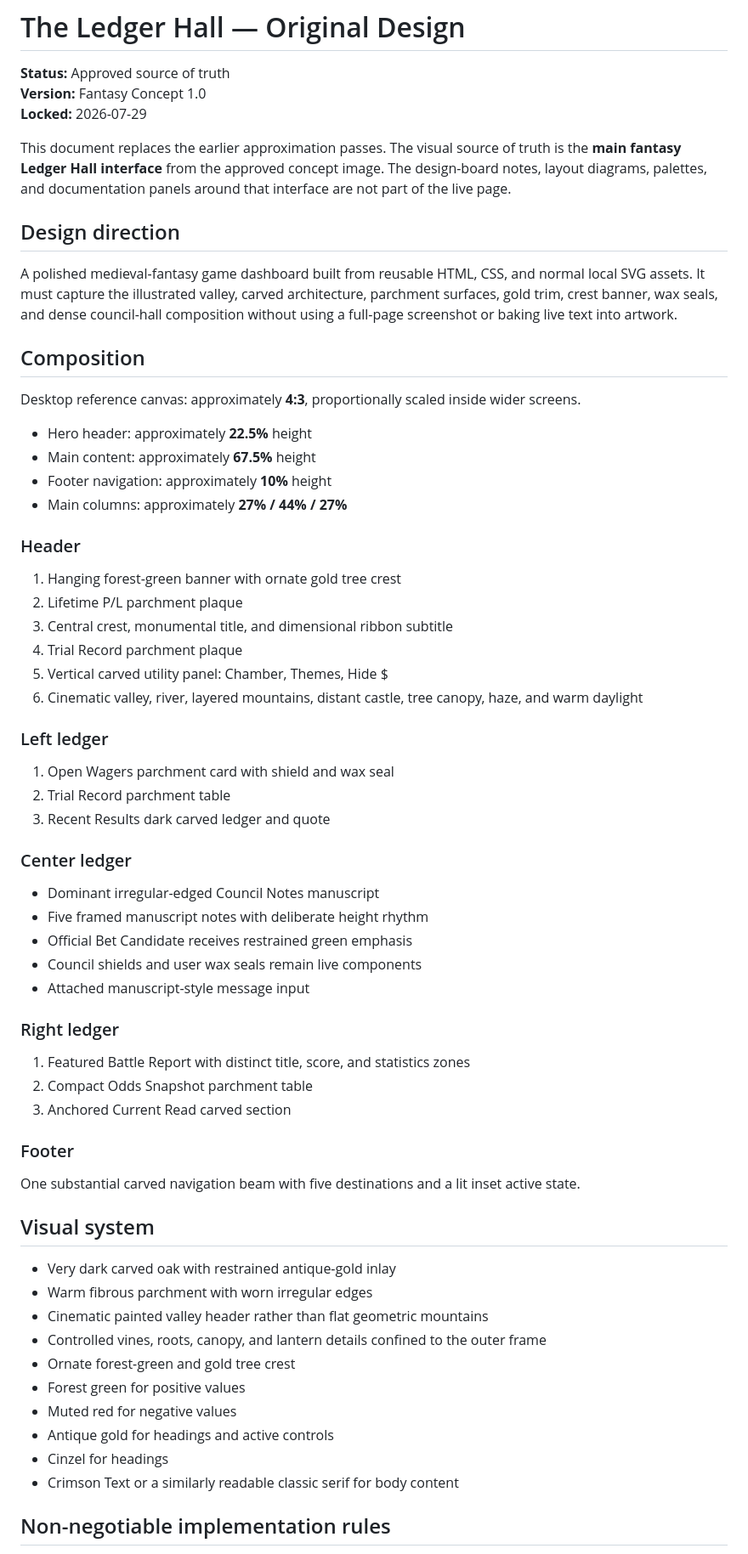
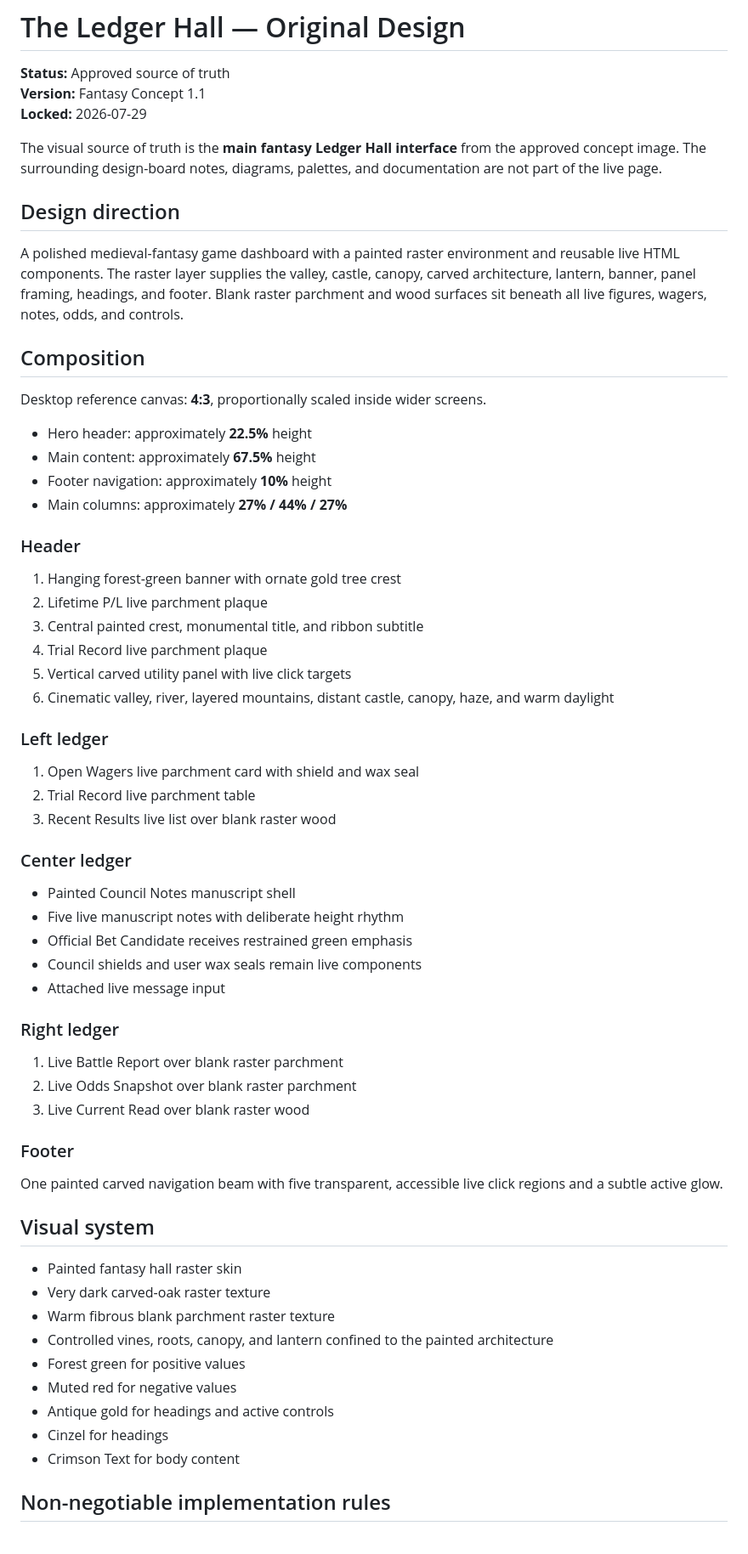
Before and after one commit to acchtt/TheLedgerHall, a Markdown page: ORIGINAL_DESIGN.md, the part around one of its changes. Shown at 85% size. GitHub-like rendering.

Commit message:
Set V33 raster skin as current build target

```diff
--- a/ORIGINAL_DESIGN.md
+++ b/ORIGINAL_DESIGN.md
@@ -1,18 +1,18 @@
 # The Ledger Hall — Original Design
 
 **Status:** Approved source of truth
-**Version:** Fantasy Concept 1.0
+**Version:** Fantasy Concept 1.1
 **Locked:** 2026-07-29
 
-This document replaces the earlier approximation passes. The visual source of truth is the **main fantasy Ledger Hall interface** from the approved concept image. The design-board notes, layout diagrams, palettes, and documentation panels around that interface are not part of the live page.
+The visual source of truth is the **main fantasy Ledger Hall interface** from the approved concept image. The surrounding design-board notes, diagrams, palettes, and documentation are not part of the live page.
 
 ## Design direction
 
-A polished medieval-fantasy game dashboard built from reusable HTML, CSS, and normal local SVG assets. It must capture the illustrated valley, carved architecture, parchment surfaces, gold trim, crest banner, wax seals, and dense council-hall composition without using a full-page screenshot or baking live text into artwork.
+A polished medieval-fantasy game dashboard with a painted raster environment and reusable live HTML components. The raster layer supplies the valley, castle, canopy, carved architecture, lantern, banner, panel framing, headings, and footer. Blank raster parchment and wood surfaces sit beneath all live figures, wagers, notes, odds, and controls.
 
 ## Composition
 
-Desktop reference canvas: approximately **4:3**, proportionally scaled inside wider screens.
+Desktop reference canvas: **4:3**, proportionally scaled inside wider screens.
 
 - Hero header: approximately **22.5%** height
 - Main content: approximately **67.5%** height
@@ -22,48 +22,47 @@ Desktop reference canvas: approximately **4:3**, proportionally scaled inside wi
 ### Header
 
 1. Hanging forest-green banner with ornate gold tree crest
-2. Lifetime P/L parchment plaque
-3. Central crest, monumental title, and dimensional ribbon subtitle
-4. Trial Record parchment plaque
-5. Vertical carved utility panel: Chamber, Themes, Hide $
-6. Cinematic valley, river, layered mountains, distant castle, tree canopy, haze, and warm daylight
+2. Lifetime P/L live parchment plaque
+3. Central painted crest, monumental title, and ribbon subtitle
+4. Trial Record live parchment plaque
+5. Vertical carved utility panel with live click targets
+6. Cinematic valley, river, layered mountains, distant castle, canopy, haze, and warm daylight
 
 ### Left ledger
 
-1. Open Wagers parchment card with shield and wax seal
-2. Trial Record parchment table
-3. Recent Results dark carved ledger and quote
+1. Open Wagers live parchment card with shield and wax seal
+2. Trial Record live parchment table
+3. Recent Results live list over blank raster wood
 
 ### Center ledger
 
-- Dominant irregular-edged Council Notes manuscript
-- Five framed manuscript notes with deliberate height rhythm
+- Painted Council Notes manuscript shell
+- Five live manuscript notes with deliberate height rhythm
 - Official Bet Candidate receives restrained green emphasis
 - Council shields and user wax seals remain live components
-- Attached manuscript-style message input
+- Attached live message input
 
 ### Right ledger
 
-1. Featured Battle Report with distinct title, score, and statistics zones
-2. Compact Odds Snapshot parchment table
-3. Anchored Current Read carved section
+1. Live Battle Report over blank raster parchment
+2. Live Odds Snapshot over blank raster parchment
+3. Live Current Read over blank raster wood
 
 ### Footer
 
-One substantial carved navigation beam with five destinations and a lit inset active state.
+One painted carved navigation beam with five transparent, accessible live click regions and a subtle active glow.
 
 ## Visual system
 
-- Very dark carved oak with restrained antique-gold inlay
-- Warm fibrous parchment with worn irregular edges
-- Cinematic painted valley header rather than flat geometric mountains
-- Controlled vines, roots, canopy, and lantern details confined to the outer frame
-- Ornate forest-green and gold tree crest
+- Painted fantasy hall raster skin
+- Very dark carved-oak raster texture
+- Warm fibrous blank parchment raster texture
+- Controlled vines, roots, canopy, and lantern confined to the painted architecture
 - Forest green for positive values
 - Muted red for negative values
 - Antique gold for headings and active controls
 - Cinzel for headings
-- Crimson Text or a similarly readable classic serif for body content
+- Crimson Text for body content
 
 ## Non-negotiable implementation rules
 
```
Also changed, not shown: other parts of ORIGINAL_DESIGN.md (+13 -14 lines).
